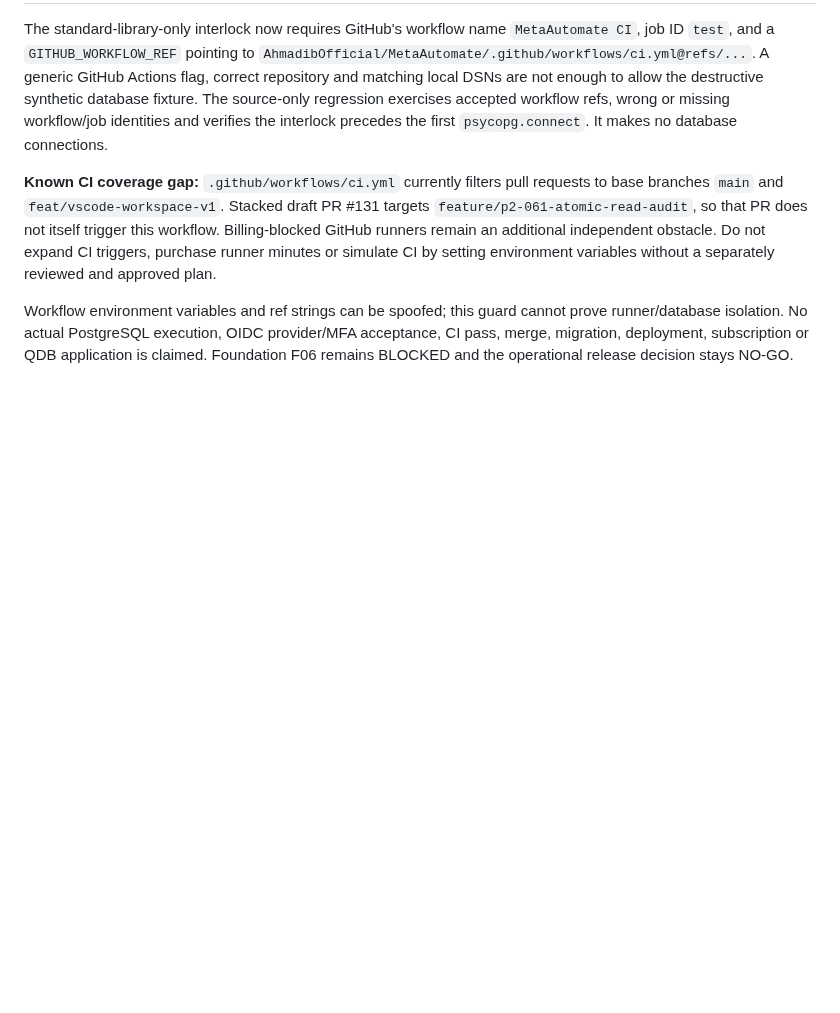
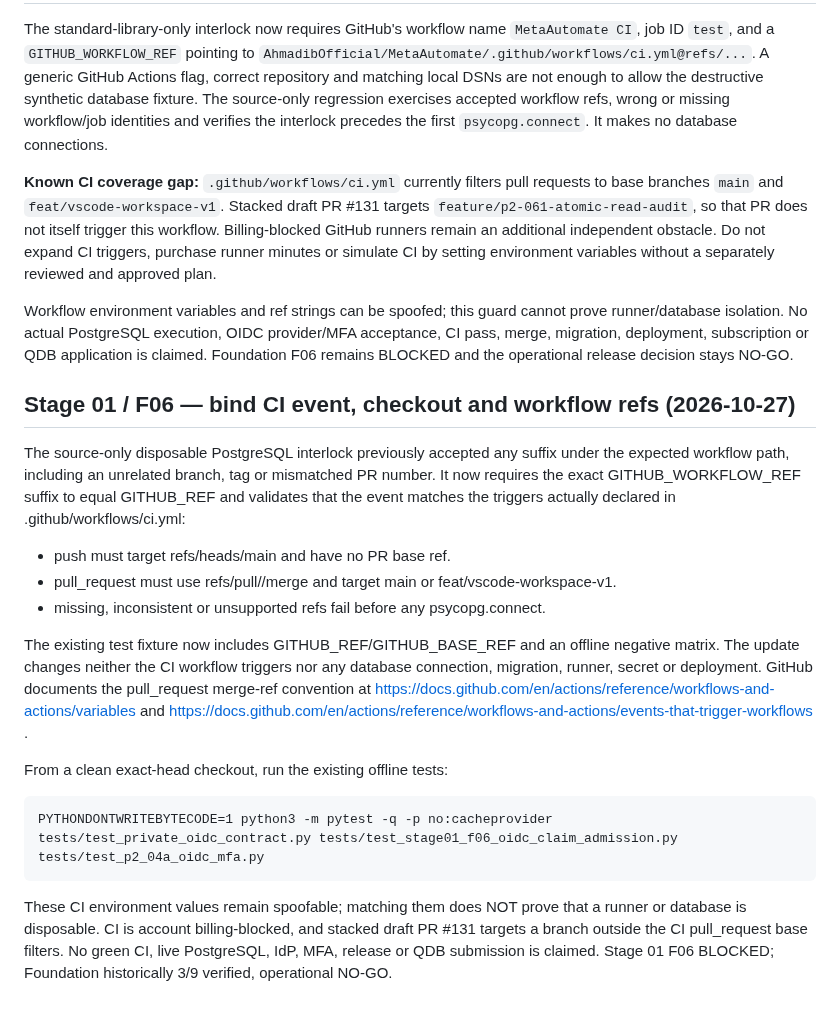
Before and after one commit to AhmadibOfficial/MetaAutomate, a Markdown page: docs/deployment/PRIVATE_OIDC_FOUNDATION_V2.md, the part around the change. Drawn GitHub-style; blank space fills up the shorter version.

Commit message:
docs(f06): record CI ref provenance hardening and outstanding acceptance

```diff
--- a/docs/deployment/PRIVATE_OIDC_FOUNDATION_V2.md
+++ b/docs/deployment/PRIVATE_OIDC_FOUNDATION_V2.md
@@ -371,3 +371,35 @@ cannot prove runner/database isolation. No actual PostgreSQL execution,
 OIDC provider/MFA acceptance, CI pass, merge, migration, deployment,
 subscription or QDB application is claimed. Foundation F06 remains
 BLOCKED and the operational release decision stays NO-GO.
+
+
+## Stage 01 / F06 — bind CI event, checkout and workflow refs (2026-10-27)
+
+The source-only disposable PostgreSQL interlock previously accepted any
+suffix under the expected workflow path, including an unrelated branch,
+tag or mismatched PR number. It now requires the exact
+GITHUB_WORKFLOW_REF suffix to equal GITHUB_REF and validates that the
+event matches the triggers actually declared in .github/workflows/ci.yml:
+
+- push must target refs/heads/main and have no PR base ref.
+- pull_request must use refs/pull/<positive-number>/merge and target
+  main or feat/vscode-workspace-v1.
+- missing, inconsistent or unsupported refs fail before any psycopg.connect.
+
+The existing test fixture now includes GITHUB_REF/GITHUB_BASE_REF and an
+offline negative matrix. The update changes neither the CI workflow triggers
+nor any database connection, migration, runner, secret or deployment.
+GitHub documents the pull_request merge-ref convention at
+https://docs.github.com/en/actions/reference/workflows-and-actions/variables
+and https://docs.github.com/en/actions/reference/workflows-and-actions/events-that-trigger-workflows .
+
+From a clean exact-head checkout, run the existing offline tests:
+
+    PYTHONDONTWRITEBYTECODE=1 python3 -m pytest -q -p no:cacheprovider tests/test_private_oidc_contract.py tests/test_stage01_f06_oidc_claim_admission.py tests/test_p2_04a_oidc_mfa.py
+
+These CI environment values remain spoofable; matching them does NOT prove
+that a runner or database is disposable. CI is account billing-blocked,
+and stacked draft PR #131 targets a branch outside the CI pull_request
+base filters. No green CI, live PostgreSQL, IdP, MFA, release or QDB
+submission is claimed. Stage 01 F06 BLOCKED; Foundation historically
+3/9 verified, operational NO-GO.
```
